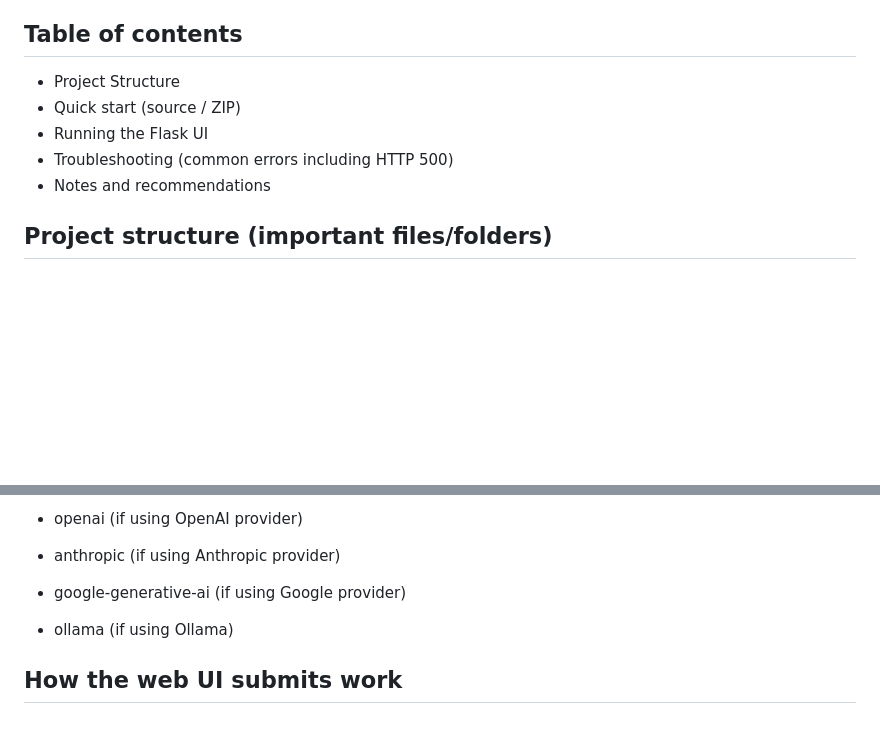
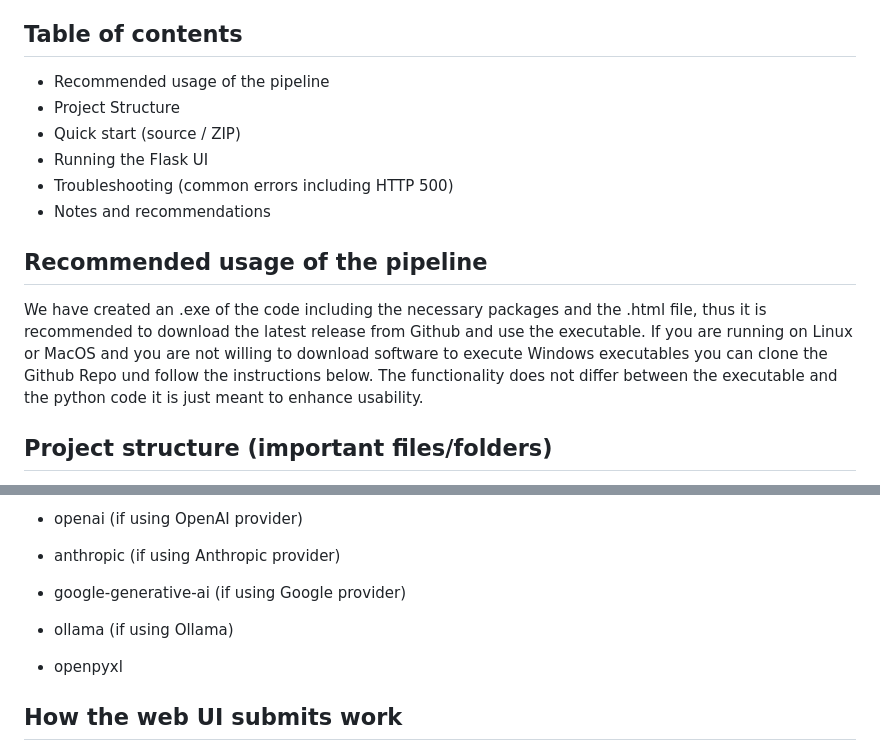
Before and after one commit to StudentNOS/MA-LLM, a Markdown page: Readme.md, 2 parts joined by grey strips. Rendered like a GitHub page; blank space fills up the shorter version.

Commit message:
write something about the executable in the Readme file.#

```diff
--- a/Readme.md
+++ b/Readme.md
@@ -8,11 +8,18 @@ This repository contains the MA-LLM screening pipeline, a tool for automated scr
 This README explains how to run the project from source, notes on the provided .exe (if any), required Python packages, common troubleshooting steps, and recommended small fixes and naming conventions. It is mainly intended for use when the provided .exe file does not work on your system (for example, on macOS or unsupported platforms).
 
 ## Table of contents
+- Recommended usage of the pipeline
 - Project Structure
 - Quick start (source / ZIP)
 - Running the Flask UI
 - Troubleshooting (common errors including HTTP 500)
 - Notes and recommendations
+
+## Recommended usage of the pipeline
+
+We have created an .exe of the code including the necessary packages and the .html file, thus it is recommended to download the latest release from Github and use the executable.
+If you are running on Linux or MacOS and you are not willing to download software to execute Windows executables you can clone the Github Repo und follow the instructions below.
+The functionality does not differ between the executable and the python code it is just meant to enhance usability.
 
 
 ## Project structure (important files/folders)
@@ -56,6 +63,7 @@ python "MALLM_Pipeline/MALLM.py"
 - anthropic (if using Anthropic provider)
 - google-generative-ai (if using Google provider)
 - ollama (if using Ollama)
+- openpyxl
 
 ## How the web UI submits work
 
```
